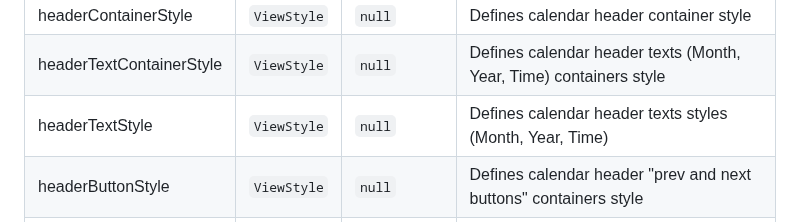
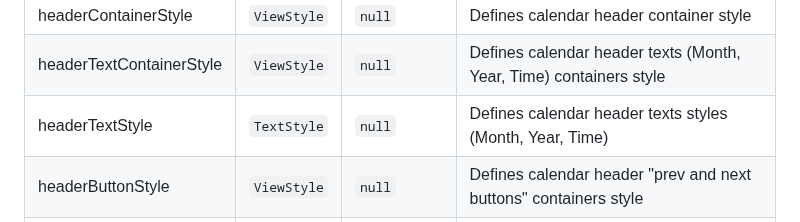
Before and after one commit to farhoudshapouran/react-native-ui-datepicker, a Markdown page: README.md, the part around the change. Drawn GitHub-style.

```diff
--- a/README.md
+++ b/README.md
@@ -72,7 +72,7 @@ For more, take a look at the `/example` directory.
 | selectedItemColor        | `string`        | `'#0047FF'`     | Defines selected (Day, Month, Year) background and border colors                       |
 | headerContainerStyle     | `ViewStyle`     | `null`          | Defines calendar header container style                                                |
 | headerTextContainerStyle | `ViewStyle`     | `null`          | Defines calendar header texts (Month, Year, Time) containers style                     |
-| headerTextStyle          | `ViewStyle`     | `null`          | Defines calendar header texts styles (Month, Year, Time)                               |
+| headerTextStyle          | `TextStyle`     | `null`          | Defines calendar header texts styles (Month, Year, Time)                               |
 | headerButtonStyle        | `ViewStyle`     | `null`          | Defines calendar header "prev and next buttons" containers style                       |
 | headerButtonColor        | `string`        | `null`          | Defines calendar header "prev and next buttons" icon color                             |
 | headerButtonSize         | `number`        | `18`            | Defines calendar header "prev and next buttons" icon size                              |
```
